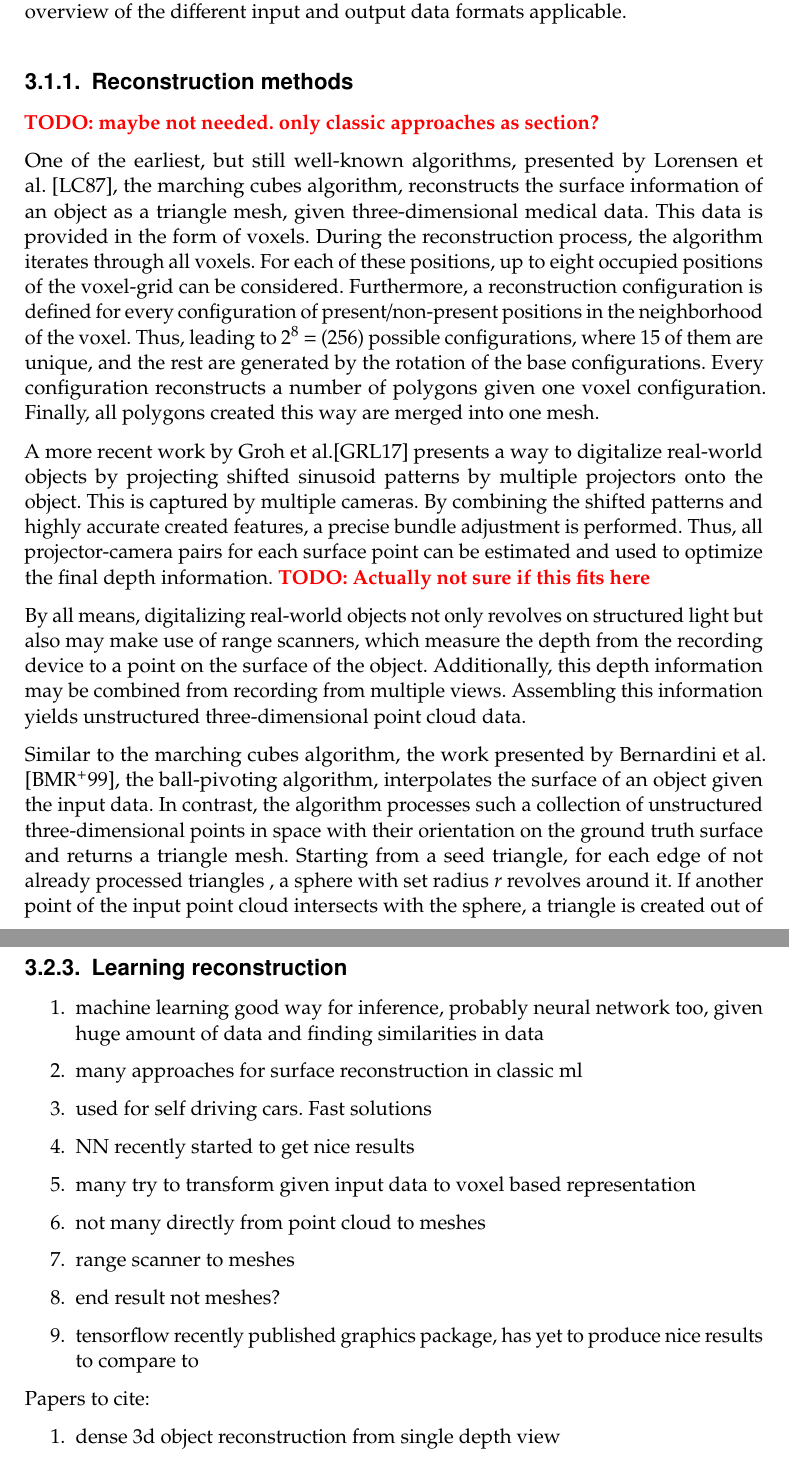
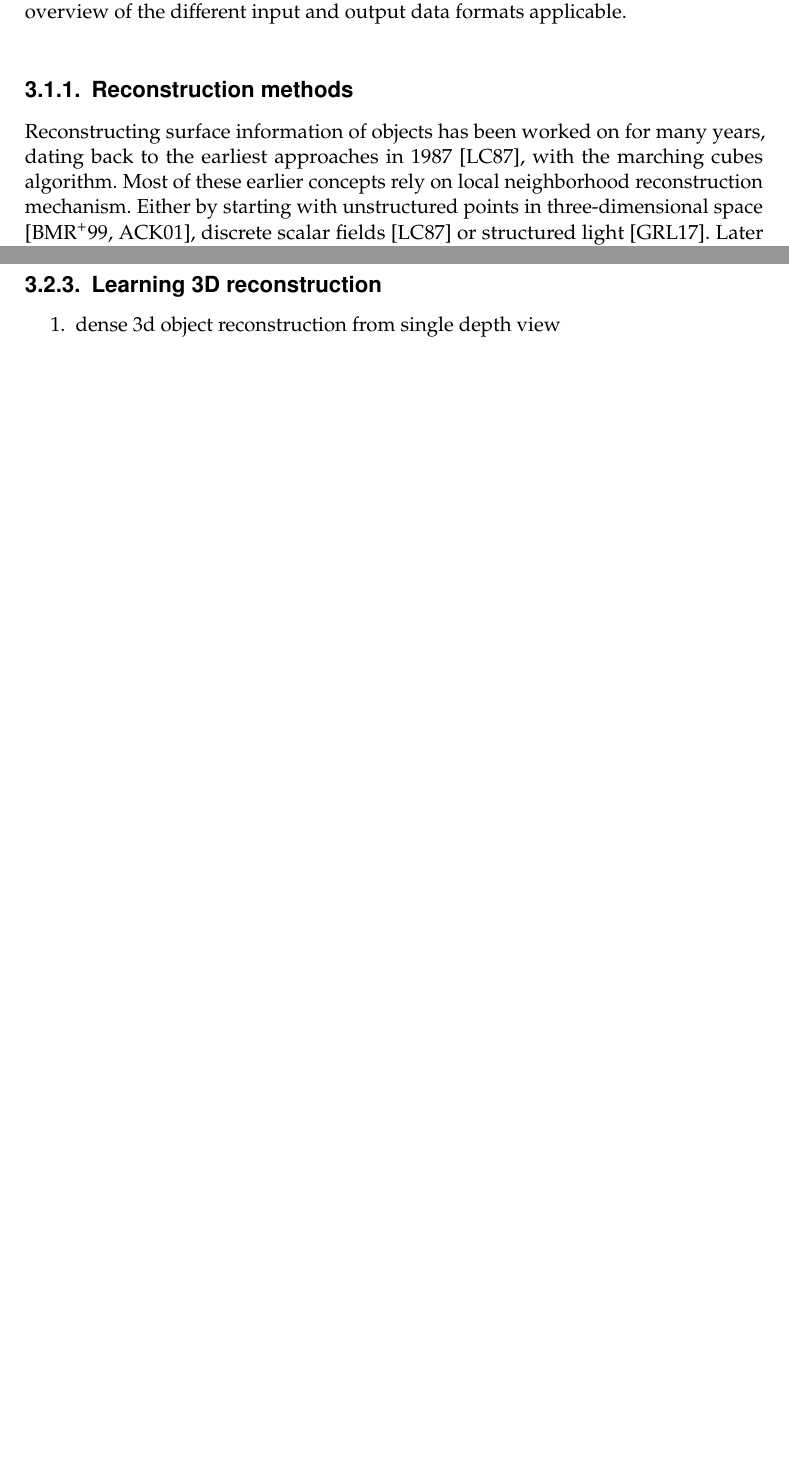
Before and after one commit to Hyde46/points2mesh, a LaTeX thesis (Thesis/thesis.tex, which reads Thesis/content/relatedwork.tex): two parts of pages 16 and 20 of 37 before the commit and two parts of pages 16 and 18 of 34 after it, joined at a grey line, cut so that both start at the same text, the shorter picture padded with empty space. Compiled offline with pdfLaTeX.

Commit message:
Rework classic approaches

```diff
--- a/Thesis/content/relatedwork.tex
+++ b/Thesis/content/relatedwork.tex
@@ -35,4 +34,8 @@ Hence, machine learning based methods are reassessed in section \ref{ml_approach
   an overview of the different input and output data formats applicable.
 
  \subsection{Reconstruction methods}
- \todo{maybe not needed. only classic approaches as section?}
+ Reconstructing surface information of objects has been worked on for many years,
+ dating back to the earliest approaches in 1987 \cite{Lorensen:1987:MCH:37402.37422},
+ with the marching cubes algorithm. Most of these earlier concepts rely on local neighborhood
+ reconstruction mechanism. Either by starting with unstructured points in three-dimensional
+ space \cite{817351,Amenta:2001:PC:376957.376986}, discrete scalar fields \cite{Lorensen:1987:MCH:37402.37422} or structured light \cite{Groh2017}. Later work incorporated global
@@ -39,22 +46 @@ Hence, machine learning based methods are reassessed in section \ref{ml_approach
 
-  One of the earliest, but still well-known algorithms, presented by
-  Lorensen et al. \cite{Lorensen:1987:MCH:37402.37422}, the marching cubes algorithm, reconstructs the surface information of an object as a
-  triangle mesh, given three-dimensional medical data. This data is provided in the form of
-  voxels.
-  During the reconstruction process, the algorithm iterates through all voxels. For each of these positions, up to eight occupied positions of the voxel-grid can be considered. Furthermore, a reconstruction configuration is defined for every configuration of present/non-present positions in the neighborhood of the voxel. Thus, leading to $2^8 = (256)$ possible configurations, where 15 of them are unique, and the rest are generated by the rotation of the base configurations.  Every configuration reconstructs a number of polygons given one voxel configuration. Finally, all polygons created this way are merged into one mesh.
-
-  A more recent work by Groh et al.\cite{Groh2017} presents a way to digitalize real-world objects by projecting shifted sinusoid patterns by multiple projectors onto the object. This is captured by multiple cameras. By combining the shifted patterns and highly accurate created features, a precise bundle adjustment is performed. Thus, all projector-camera pairs for each surface point can be estimated and used to optimize the final depth information.
-  \todo{Actually not sure if this fits here}
-
-  By all means, digitalizing real-world objects not only revolves on structured light but also may make use of range scanners, which measure the depth from the recording device to a point on the surface of the object. Additionally, this depth information may be combined from recording from multiple views. Assembling this information yields unstructured three-dimensional point cloud data.
-
-  Similar to the marching cubes algorithm, the work presented by
-  Bernardini et al. \cite{817351}, the ball-pivoting algorithm,
-  interpolates the surface of an object given the input data.
-  In contrast, the algorithm processes such a collection of unstructured
-  three-dimensional points in space with their orientation on the
-  ground truth surface and returns a triangle mesh. Starting from
-  a seed triangle, for each edge of not already processed triangles
-  , a sphere with set radius $r$ revolves around it. If another point
-  of the input point cloud intersects with the sphere, a triangle is
-  created out of the endpoints of the considered edge and the newly
@@ -178,5 +185,7 @@ consisting of a collection of depth information, semantic labels, meshes,
   scenes are possible. While not only bound to voxelized data \cite{DBLP:journals/corr/abs-1803-10409,DBLP:journals/corr/abs-1712-10215}, point cloud data \cite{DBLP:journals/corr/QiSMG16,qi2017pointnetplusplus,DBLP:journals/corr/DaiCSHFN17,Groh2017,inproceedingsparse,DBLP:journals/corr/abs-1710-07563}, but also explicit surface
    definitions like polygonal meshes \cite{feng2018meshnet,Kalogerakis:2010:labelMeshes,Sidi:2011:UCS:2024156.2024160,Kalogerakis:2017:ShapePFCN}.
 
+ \subsection{Learning 3D reconstruction}
+ \label{transform}
 
 
@@ -199,18 +192,3 @@ consisting of a collection of depth information, semantic labels, meshes,
- \subsection{Learning reconstruction}
- \label{transform}
-
-\begin{enumerate}
-  \item machine learning good way for inference, probably neural network too, given huge amount of data and finding similarities in data
-  \item many approaches for surface reconstruction in classic ml
-  \item used for self driving cars. Fast solutions
-  \item NN recently started to get nice results
-  \item many try to transform given input data to voxel based representation
-  \item not many directly from point cloud to meshes
-  \item range scanner to meshes
-  \item end result not meshes?
-  \item tensorflow recently published graphics package, has yet to produce nice results to compare to
-\end{enumerate}
-Papers to cite:
 \begin{enumerate}
   \item dense 3d object reconstruction from single depth view
   \item deep marching cubes
```
Also changed, not shown: Thesis/content/relatedwork.tex (154 more changed lines).
